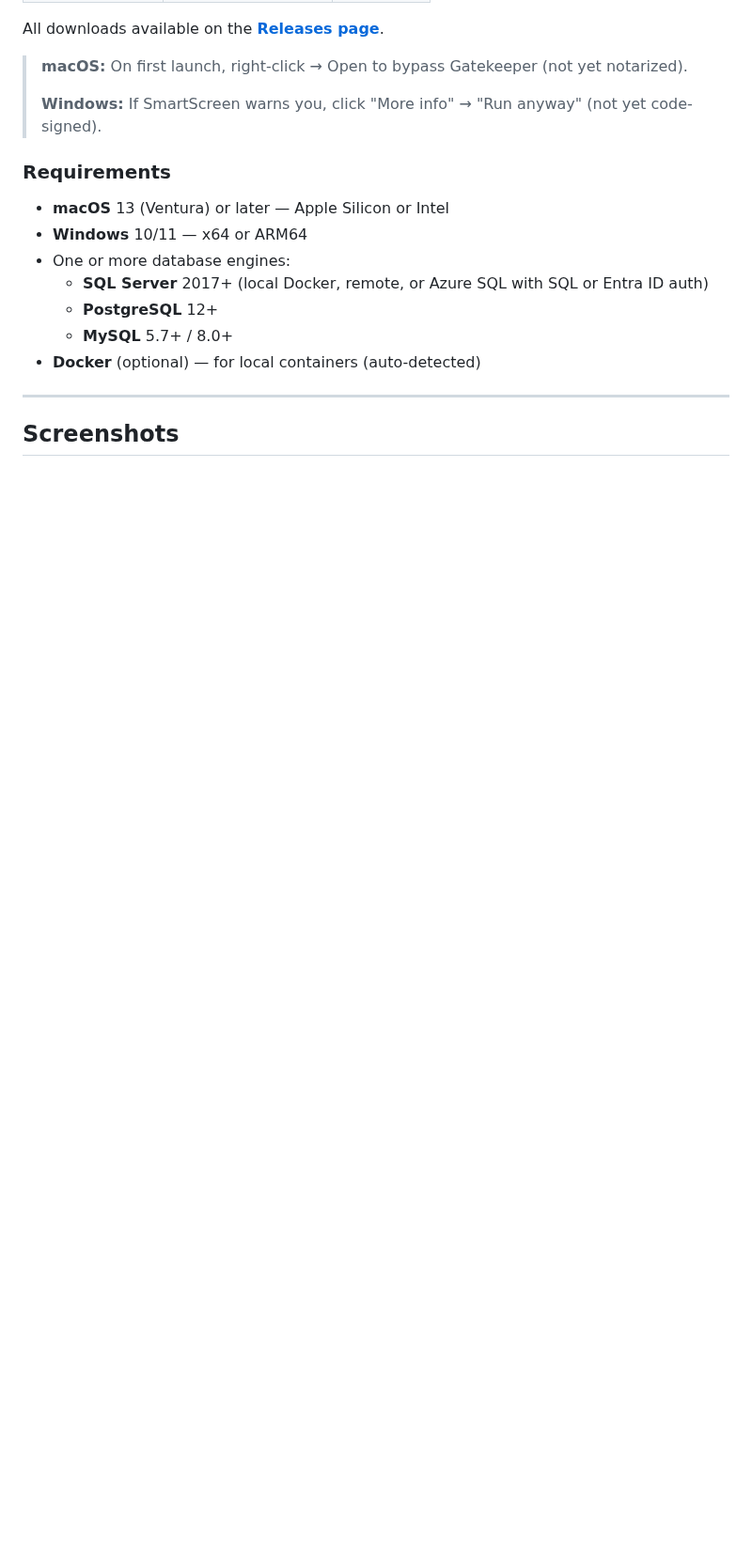
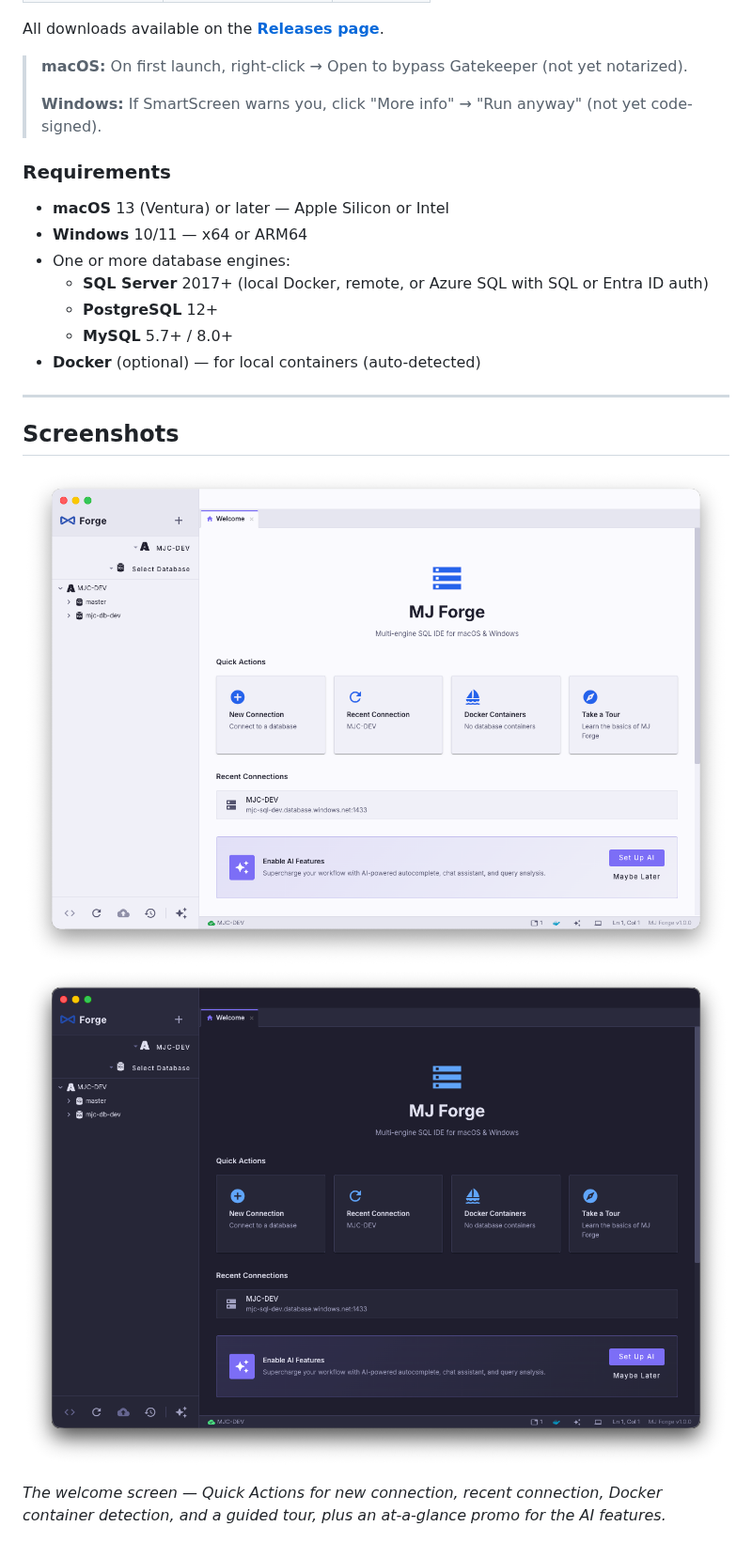
Before and after one commit to MemberJunction/Forge, a Markdown page: README.md, the part around the change. Shown at 94% size. GitHub-like rendering; pictures changed too: docs/screenshots/home-screen-dark.png (added), docs/screenshots/home-screen-light.png (added); blank space fills up the shorter version.

Commit message:
docs: add home screen dark/light hero shots showing new multi-engine copy

```diff
--- a/README.md
+++ b/README.md
@@ -220,6 +220,11 @@ All downloads available on the **[Releases page](https://github.com/MemberJuncti
 ---
 
 ## Screenshots
+
+![Home screen — Quick Actions, Recent Connections, AI features promo](docs/screenshots/home-screen-light.png#gh-light-mode-only)
+![Home screen — Quick Actions, Recent Connections, AI features promo](docs/screenshots/home-screen-dark.png#gh-dark-mode-only)
+
+_The welcome screen — Quick Actions for new connection, recent connection, Docker container detection, and a guided tour, plus an at-a-glance promo for the AI features._
 
 ![AI Assistant — agentic tool calling against a real database](docs/screenshots/ai-assistant-light.png#gh-light-mode-only)
 ![AI Assistant — agentic tool calling against a real database](docs/screenshots/ai-assistant-dark.png#gh-dark-mode-only)
```
